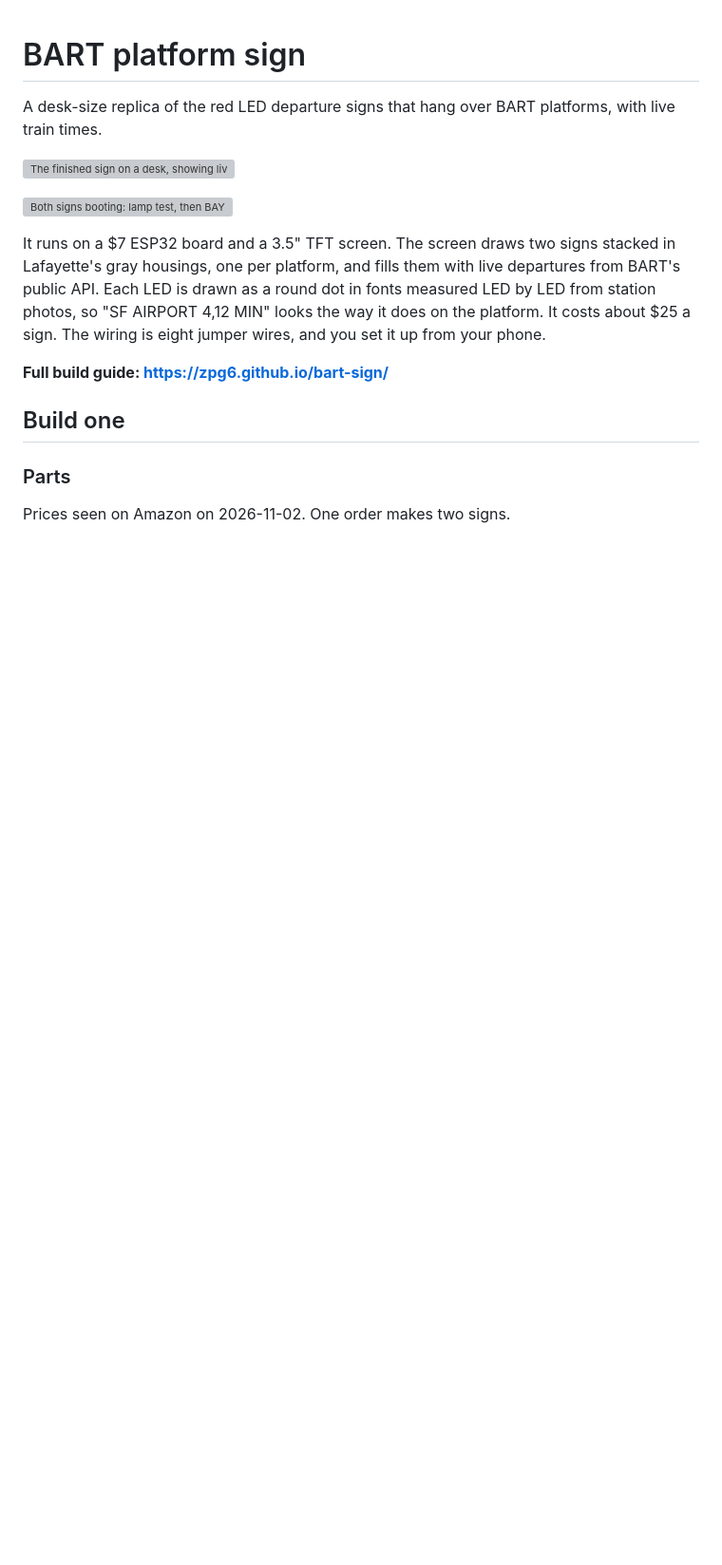
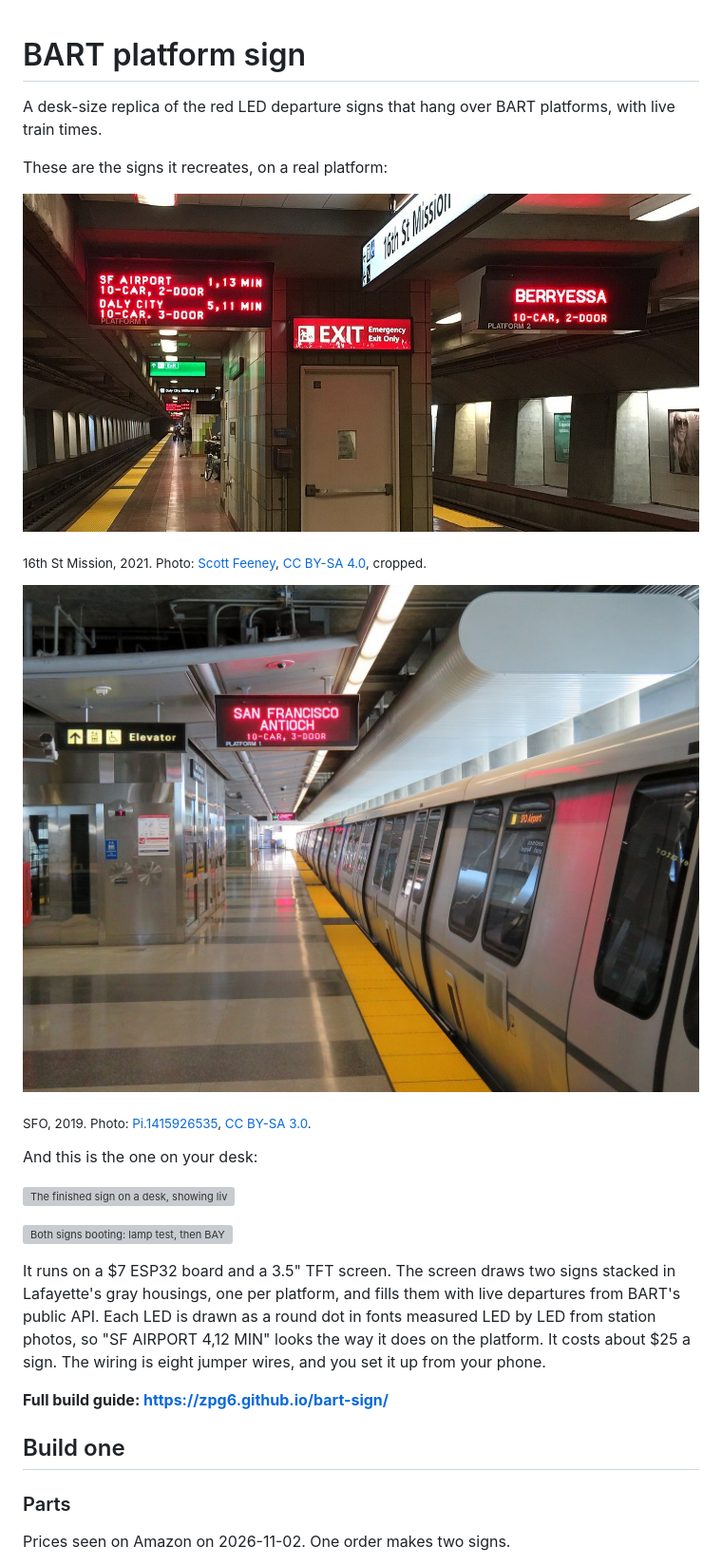
Before and after one commit to zpg6/bart-sign, a Markdown page: README.md, the part around one of its changes. Shown at 95% size. Rendered like a GitHub page; pictures changed too: docs/assets/reference/16th-st-mission-2021.jpg (added), docs/assets/reference/sfo-airport-2019.jpg (added); blank space fills up the shorter version; grey boxes are pictures that could not be loaded.

```diff
--- a/README.md
+++ b/README.md
@@ -1,6 +1,18 @@
 # BART platform sign
 
 A desk-size replica of the red LED departure signs that hang over BART platforms, with live train times.
+
+These are the signs it recreates, on a real platform:
+
+![A classic BART platform sign at 16th St Mission listing SF AIRPORT 1,13 MIN and DALY CITY 5,11 MIN, next to another showing BERRYESSA in big letters](docs/assets/reference/16th-st-mission-2021.jpg)
+
+<sub>16th St Mission, 2021. Photo: [Scott Feeney](https://commons.wikimedia.org/wiki/File:Platform_and_Arrival_Display_at_16th_St_Mission_Station,_October_2021.jpg), [CC BY-SA 4.0](https://creativecommons.org/licenses/by-sa/4.0/), cropped.</sub>
+
+![The BART platform sign at SFO showing SAN FRANCISCO / ANTIOCH and 10-CAR, 3-DOOR above a train at the platform](docs/assets/reference/sfo-airport-2019.jpg)
+
+<sub>SFO, 2019. Photo: [Pi.1415926535](https://commons.wikimedia.org/wiki/File:New_train_at_SFIA_station,_September_2019.JPG), [CC BY-SA 3.0](https://creativecommons.org/licenses/by-sa/3.0/).</sub>
+
+And this is the one on your desk:
 
 ![The finished sign on a desk, showing live Lafayette departures: SF AIRPORT 2,13 MIN on platform 2, Antioch and Pittsburg on platform 1](docs/assets/photos/sign-on-desk.jpg)
 
```
Also changed, not shown: other parts of README.md (+2 -0 lines), docs/guide.md (+11 -3 lines), 4 other files.
